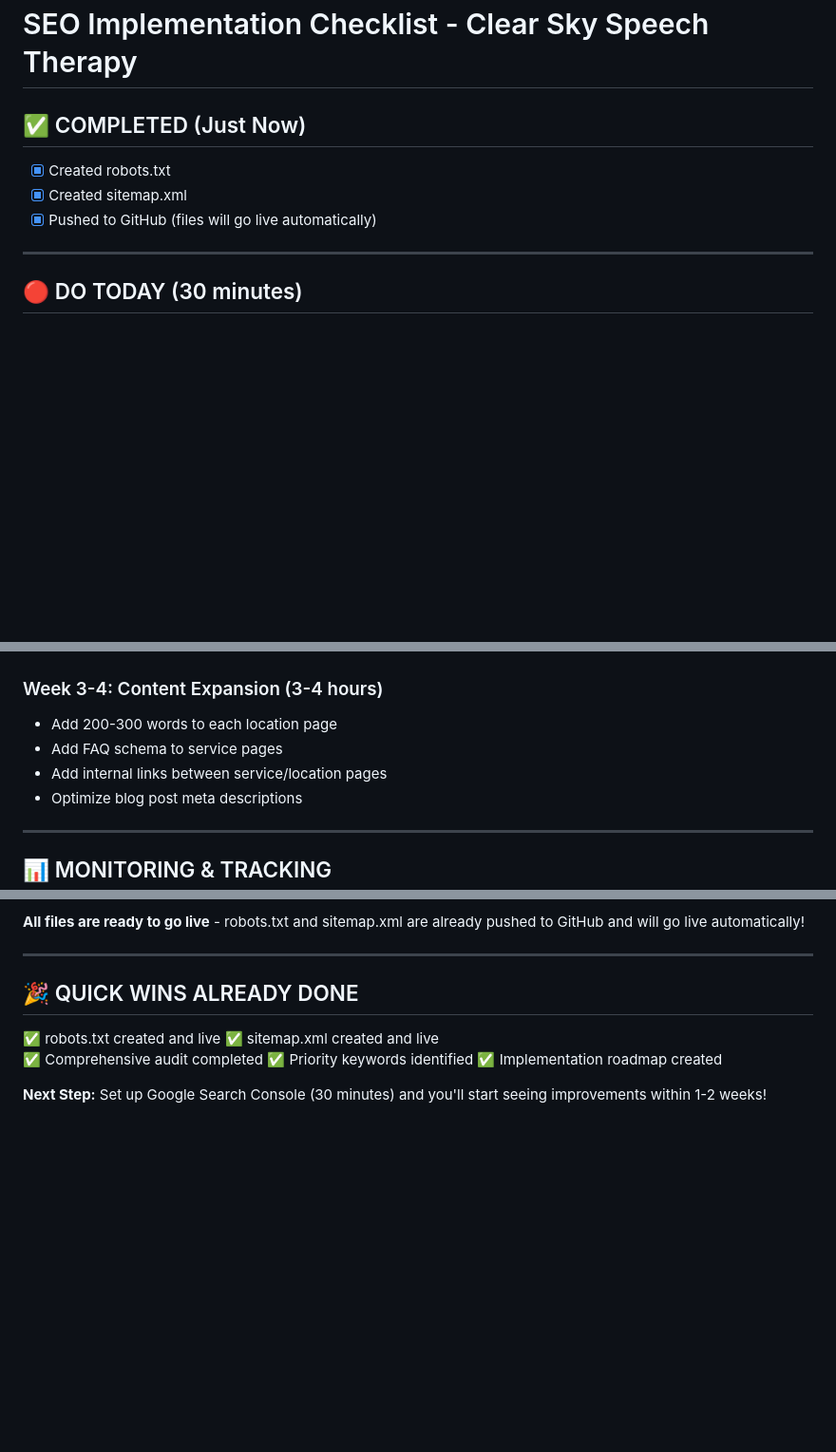
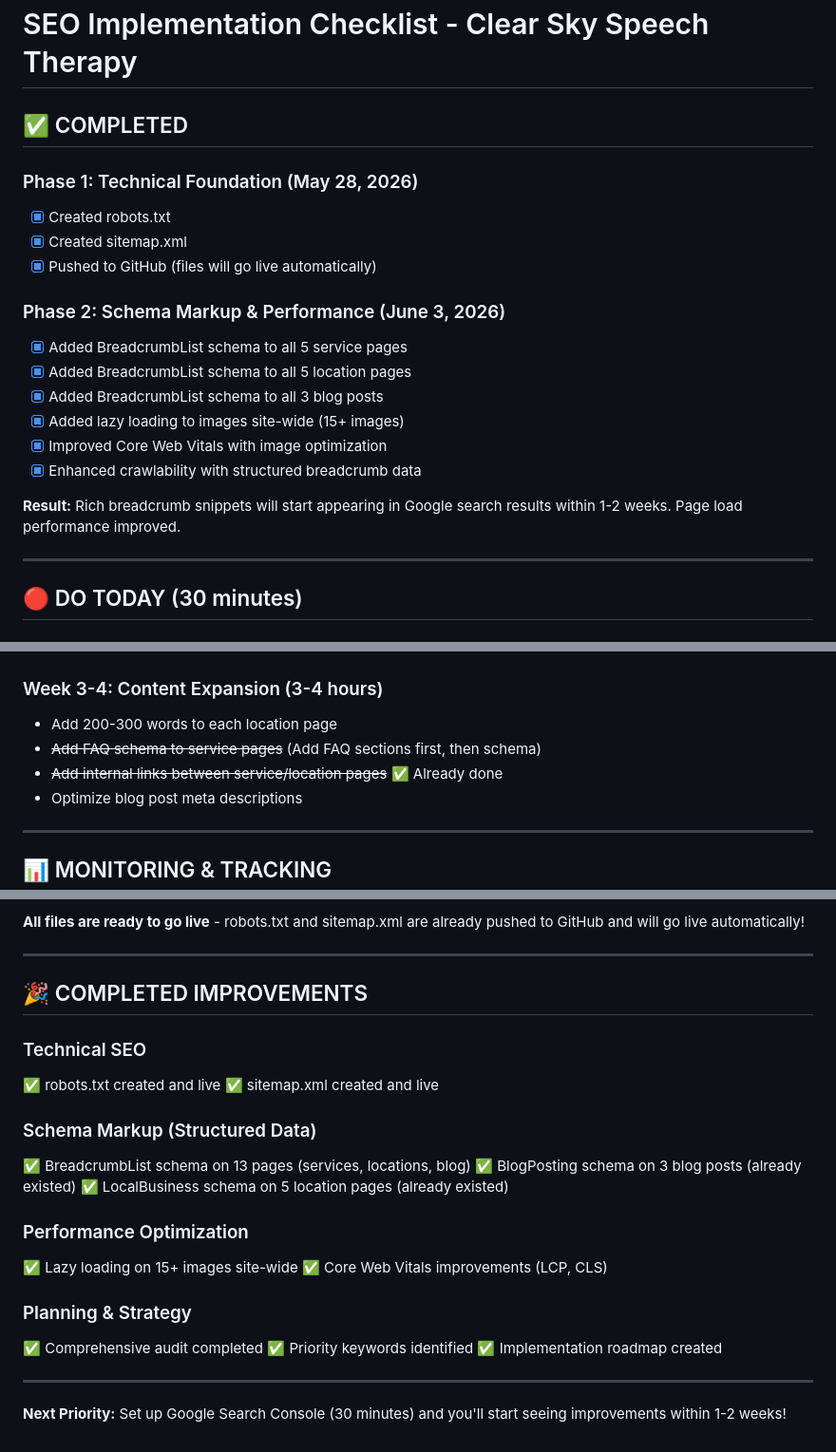
Before and after one commit to iambarabbas/clear-sky-speech, a Markdown page: SEO-IMPLEMENTATION-CHECKLIST.md, 3 parts joined by grey strips. Shown at 95% size. GitHub-like rendering; blank space fills up the shorter version.

Commit message:
Update SEO checklist: Mark Phase 2 improvements as complete
- Breadcrumb schema (13 pages)
- Image lazy loading (15+ images)
- Performance optimizations
- June 3, 2026 completion date

```diff
--- a/SEO-IMPLEMENTATION-CHECKLIST.md
+++ b/SEO-IMPLEMENTATION-CHECKLIST.md
@@ -1,9 +1,21 @@
 # SEO Implementation Checklist - Clear Sky Speech Therapy
 
-## ✅ COMPLETED (Just Now)
+## ✅ COMPLETED
+
+### Phase 1: Technical Foundation (May 28, 2026)
 - [x] Created robots.txt
 - [x] Created sitemap.xml
 - [x] Pushed to GitHub (files will go live automatically)
+
+### Phase 2: Schema Markup & Performance (June 3, 2026)
+- [x] Added BreadcrumbList schema to all 5 service pages
+- [x] Added BreadcrumbList schema to all 5 location pages
+- [x] Added BreadcrumbList schema to all 3 blog posts
+- [x] Added lazy loading to images site-wide (15+ images)
+- [x] Improved Core Web Vitals with image optimization
+- [x] Enhanced crawlability with structured breadcrumb data
+
+**Result:** Rich breadcrumb snippets will start appearing in Google search results within 1-2 weeks. Page load performance improved.
 
 ---
 
@@ -161,8 +173,8 @@ Park City, UT 84060
 
 ### Week 3-4: Content Expansion (3-4 hours)
 - Add 200-300 words to each location page
-- Add FAQ schema to service pages
-- Add internal links between service/location pages
+- ~~Add FAQ schema to service pages~~ (Add FAQ sections first, then schema)
+- ~~Add internal links between service/location pages~~ ✅ Already done
 - Optimize blog post meta descriptions
 
 ---
@@ -307,12 +319,26 @@ Priority order if you can only do a few things:
 
 ---
 
-## 🎉 QUICK WINS ALREADY DONE
+## 🎉 COMPLETED IMPROVEMENTS
 
+### Technical SEO
 ✅ robots.txt created and live
 ✅ sitemap.xml created and live
+
+### Schema Markup (Structured Data)
+✅ BreadcrumbList schema on 13 pages (services, locations, blog)
+✅ BlogPosting schema on 3 blog posts (already existed)
+✅ LocalBusiness schema on 5 location pages (already existed)
+
+### Performance Optimization
+✅ Lazy loading on 15+ images site-wide
+✅ Core Web Vitals improvements (LCP, CLS)
+
+### Planning & Strategy
 ✅ Comprehensive audit completed
 ✅ Priority keywords identified
 ✅ Implementation roadmap created
 
-**Next Step:** Set up Google Search Console (30 minutes) and you'll start seeing improvements within 1-2 weeks!
+---
+
+**Next Priority:** Set up Google Search Console (30 minutes) and you'll start seeing improvements within 1-2 weeks!
```
